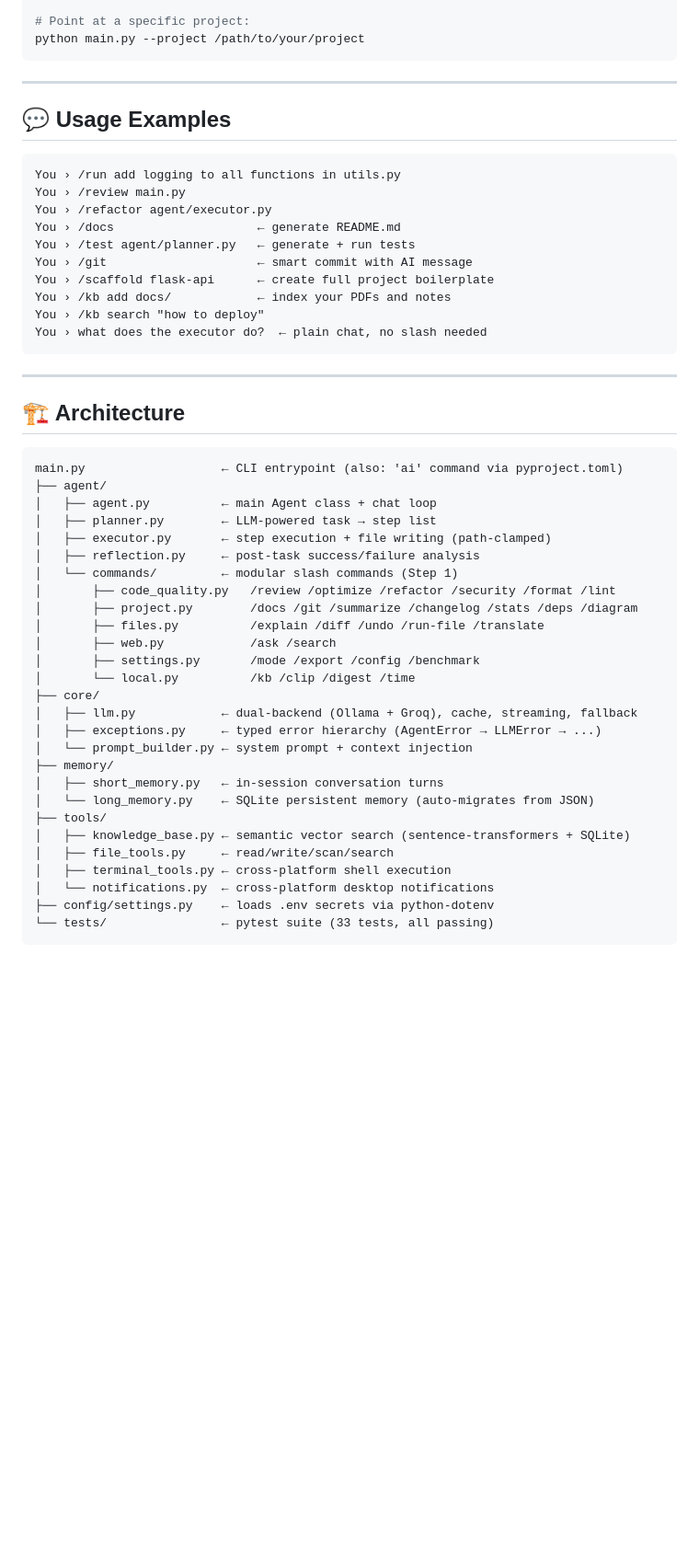
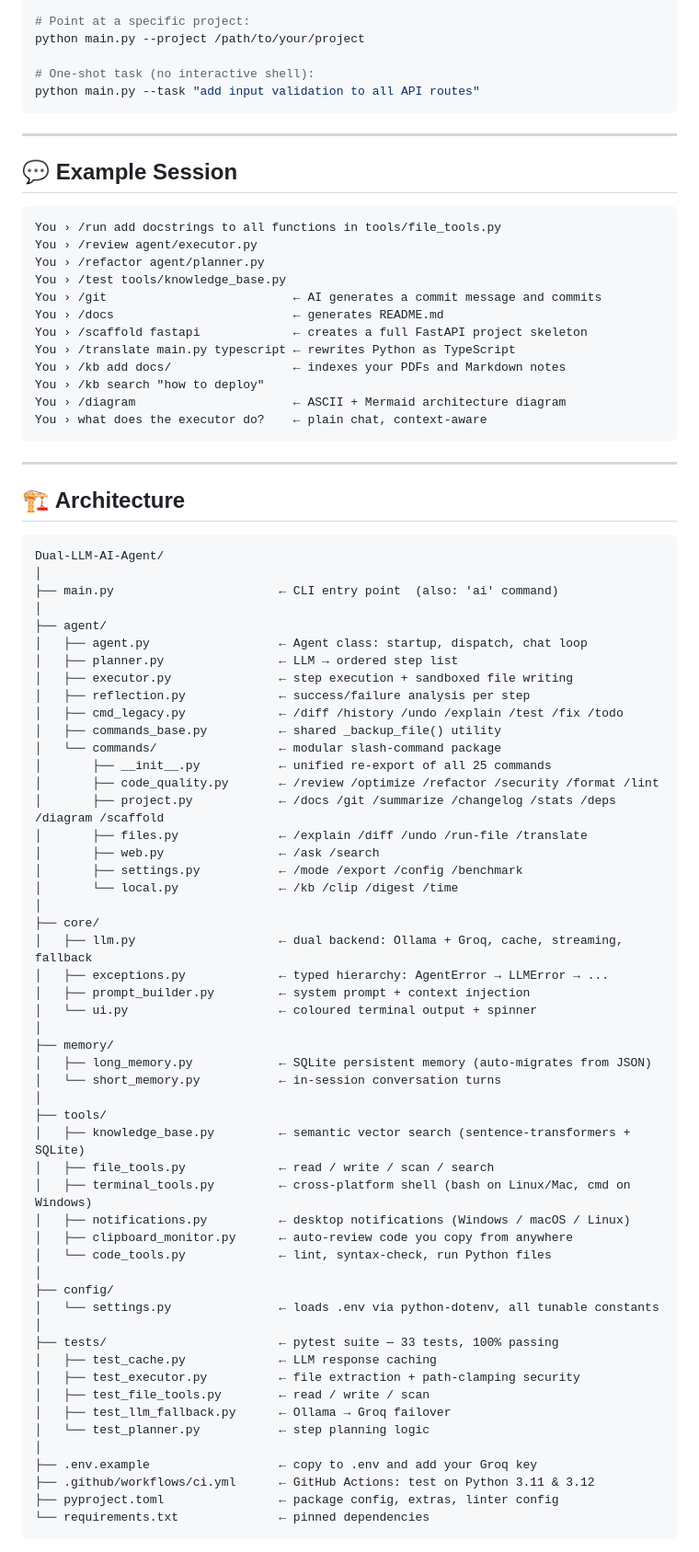
Before and after one commit to saranraj1/Dual-LLM-AI-Agent, a Markdown page: README.md, the part around one of its changes. Shown at 92% size. Rendered like a GitHub page; blank space fills up the shorter version.

Commit message:
docs: comprehensive README — architecture, all commands, security, roadmap

````diff
--- a/README.md
+++ b/README.md
@@ -76,23 +82,28 @@ ai
 
 # Point at a specific project:
 python main.py --project /path/to/your/project
+
+# One-shot task (no interactive shell):
+python main.py --task "add input validation to all API routes"
 ```
 
 ---
 
-## 💬 Usage Examples
+## 💬 Example Session
 
 ```
-You › /run add logging to all functions in utils.py
-You › /review main.py
-You › /refactor agent/executor.py
-You › /docs                    ← generate README.md
-You › /test agent/planner.py   ← generate + run tests
-You › /git                     ← smart commit with AI message
-You › /scaffold flask-api      ← create full project boilerplate
-You › /kb add docs/            ← index your PDFs and notes
+You › /run add docstrings to all functions in tools/file_tools.py
+You › /review agent/executor.py
+You › /refactor agent/planner.py
+You › /test tools/knowledge_base.py
+You › /git                          ← AI generates a commit message and commits
+You › /docs                         ← generates README.md
+You › /scaffold fastapi             ← creates a full FastAPI project skeleton
+You › /translate main.py typescript ← rewrites Python as TypeScript
+You › /kb add docs/                 ← indexes your PDFs and Markdown notes
 You › /kb search "how to deploy"
-You › what does the executor do?  ← plain chat, no slash needed
+You › /diagram                      ← ASCII + Mermaid architecture diagram
+You › what does the executor do?    ← plain chat, context-aware
 ```
 
 ---
@@ -100,31 +111,56 @@ You › what does the executor do?  ← plain chat, no slash needed
 ## 🏗️ Architecture
 
 ```
-main.py                   ← CLI entrypoint (also: 'ai' command via pyproject.toml)
+Dual-LLM-AI-Agent/
+│
+├── main.py                       ← CLI entry point  (also: 'ai' command)
+│
 ├── agent/
-│   ├── agent.py          ← main Agent class + chat loop
-│   ├── planner.py        ← LLM-powered task → step list
-│   ├── executor.py       ← step execution + file writing (path-clamped)
-│   ├── reflection.py     ← post-task success/failure analysis
-│   └── commands/         ← modular slash commands (Step 1)
-│       ├── code_quality.py   /review /optimize /refactor /security /format /lint
-│       ├── project.py        /docs /git /summarize /changelog /stats /deps /diagram
-│       ├── files.py          /explain /diff /undo /run-file /translate
-│       ├── web.py            /ask /search
-│       ├── settings.py       /mode /export /config /benchmark
-│       └── local.py          /kb /clip /digest /time
+│   ├── agent.py                  ← Agent class: startup, dispatch, chat loop
+│   ├── planner.py                ← LLM → ordered step list
+│   ├── executor.py               ← step execution + sandboxed file writing
+│   ├── reflection.py             ← success/failure analysis per step
+│   ├── cmd_legacy.py             ← /diff /history /undo /explain /test /fix /todo
+│   ├── commands_base.py          ← shared _backup_file() utility
+│   └── commands/                 ← modular slash-command package
+│       ├── __init__.py           ← unified re-export of all 25 commands
+│       ├── code_quality.py       ← /review /optimize /refactor /security /format /lint
+│       ├── project.py            ← /docs /git /summarize /changelog /stats /deps /diagram /scaffold
+│       ├── files.py              ← /explain /diff /undo /run-file /translate
+│       ├── web.py                ← /ask /search
+│       ├── settings.py           ← /mode /export /config /benchmark
+│       └── local.py              ← /kb /clip /digest /time
+│
 ├── core/
-│   ├── llm.py            ← dual-backend (Ollama + Groq), cache, streaming, fallback
-│   ├── exceptions.py     ← typed error hierarchy (AgentError → LLMError → ...)
-│   └── prompt_builder.py ← system prompt + context injection
+│   ├── llm.py                    ← dual backend: Ollama + Groq, cache, streaming, fallback
+│   ├── exceptions.py             ← typed hierarchy: AgentError → LLMError → ...
+│   ├── prompt_builder.py         ← system prompt + context injection
+│   └── ui.py                     ← coloured terminal output + spinner
+│
 ├── memory/
-│   ├── short_memory.py   ← in-session conversation turns
-│   └── long_memory.py    ← SQLite persistent memory (auto-migrates from JSON)
+│   ├── long_memory.py            ← SQLite persistent memory (auto-migrates from JSON)
+│   └── short_memory.py           ← in-session conversation turns
+│
 ├── tools/
-│   ├── knowledge_base.py ← semantic vector search (sentence-transformers + SQLite)
-│   ├── file_tools.py     ← read/write/scan/search
-│   ├── terminal_tools.py ← cross-platform shell execution
-│   └── notifications.py  ← cross-platform desktop notifications
-├── config/settings.py    ← loads .env secrets via python-dotenv
-└── tests/                ← pytest suite (33 tests, all passing)
+│   ├── knowledge_base.py         ← semantic vector search (sentence-transformers + SQLite)
+│   ├── file_tools.py             ← read / write / scan / search
+│   ├── terminal_tools.py         ← cross-platform shell (bash on Linux/Mac, cmd on Windows)
+│   ├── notifications.py          ← desktop notifications (Windows / macOS / Linux)
+│   ├── clipboard_monitor.py      ← auto-review code you copy from anywhere
+│   └── code_tools.py             ← lint, syntax-check, run Python files
+│
+├── config/
+│   └── settings.py               ← loads .env via python-dotenv, all tunable constants
+│
+├── tests/                        ← pytest suite — 33 tests, 100% passing
+│   ├── test_cache.py             ← LLM response caching
+│   ├── test_executor.py          ← file extraction + path-clamping security
+│   ├── test_file_tools.py        ← read / write / scan
+│   ├── test_llm_fallback.py      ← Ollama → Groq failover
+│   └── test_planner.py           ← step planning logic
+│
+├── .env.example                  ← copy to .env and add your Groq key
+├── .github/workflows/ci.yml      ← GitHub Actions: test on Python 3.11 & 3.12
+├── pyproject.toml                ← package config, extras, linter config
+└── requirements.txt              ← pinned dependencies
 ```
````
Also changed, not shown: other parts of README.md (+148 -53 lines).
